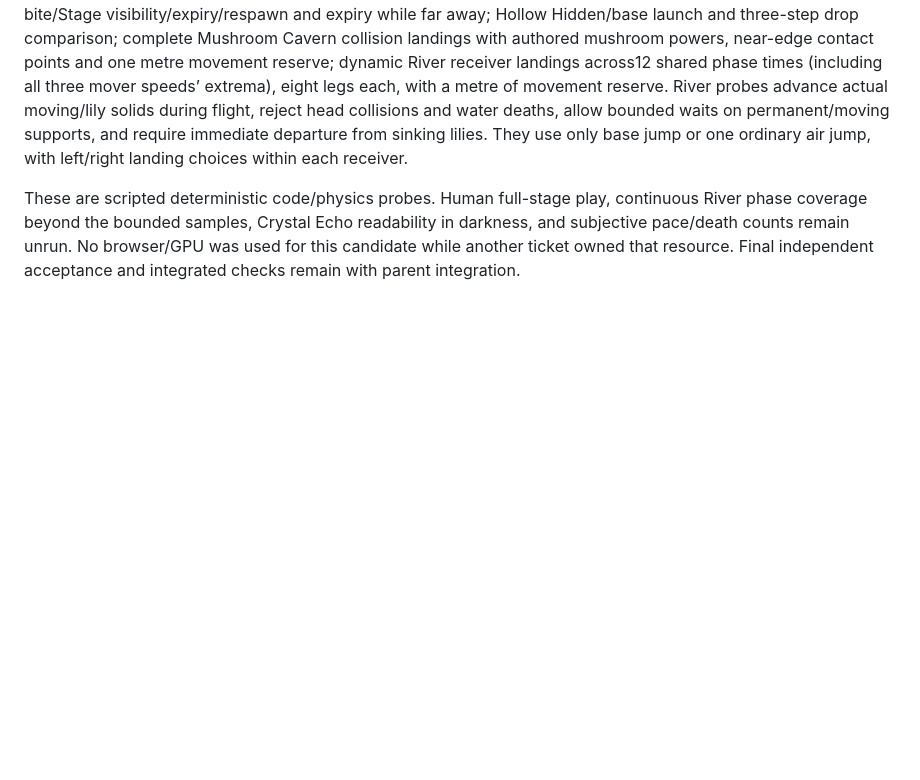
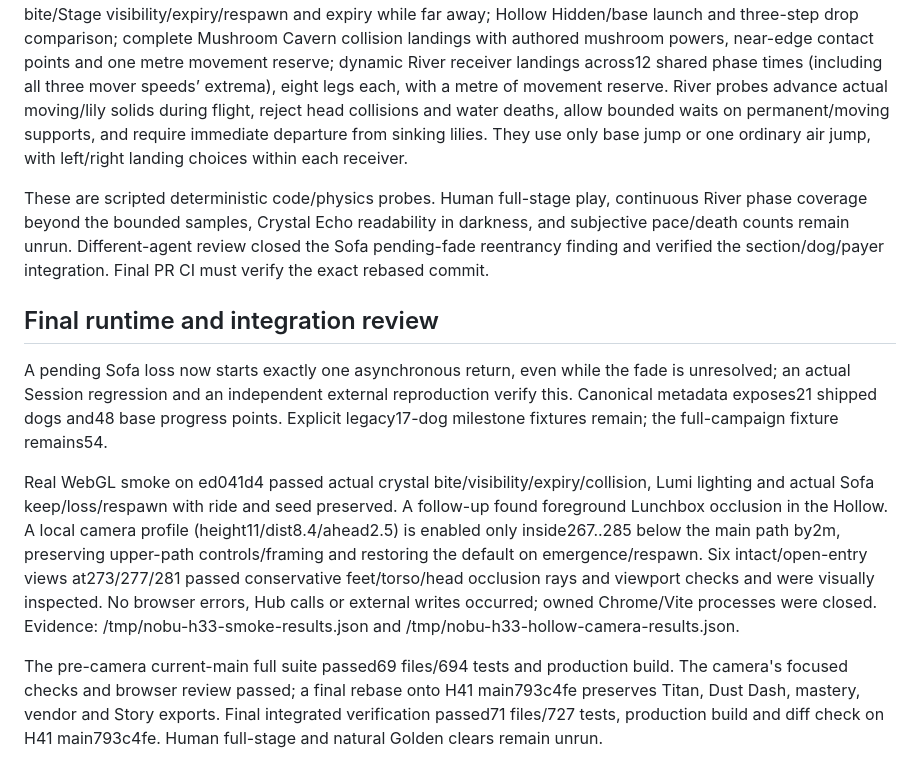
Before and after one commit to crrreatorrr/nobu, a Markdown page: docs/expansion/h33-review.md, the part around the change. Rendered like a GitHub page; blank space fills up the shorter version.

Commit message:
Record final bonus layout browser review and integrated checks

```diff
--- a/docs/expansion/h33-review.md
+++ b/docs/expansion/h33-review.md
@@ -33,4 +33,12 @@ The literal mushroom at283 starts below the return floor. Actual World physics p
 
 Meaningful checks include: original builder budgets and IDs; all insertion span splits; low/high candidate measurements and negative cap guards; audit steering margin on main-lap and separate Sofa countables; actual Player collision opening the new Zipped in one ram; actual Player.update single cut-hop collecting both midair Toy Box packs; actual base hop clearing the Dog-Door gap beyond442; actual drive up the permanent Sofa ramp; a whole Sofa lap with keyboard±1 steering collecting both packs, freeing its dog and hopping to its Hidden; actual Session keep/loss rollback of the dog, pack, raw haul and return leg while preserving ride/seed; crystal actual bite/Stage visibility/expiry/respawn and expiry while far away; Hollow Hidden/base launch and three-step drop comparison; complete Mushroom Cavern collision landings with authored mushroom powers, near-edge contact points and one metre movement reserve; dynamic River receiver landings across12 shared phase times (including all three mover speeds’ extrema), eight legs each, with a metre of movement reserve. River probes advance actual moving/lily solids during flight, reject head collisions and water deaths, allow bounded waits on permanent/moving supports, and require immediate departure from sinking lilies. They use only base jump or one ordinary air jump, with left/right landing choices within each receiver.
 
-These are scripted deterministic code/physics probes. Human full-stage play, continuous River phase coverage beyond the bounded samples, Crystal Echo readability in darkness, and subjective pace/death counts remain unrun. No browser/GPU was used for this candidate while another ticket owned that resource. Final independent acceptance and integrated checks remain with parent integration.
+These are scripted deterministic code/physics probes. Human full-stage play, continuous River phase coverage beyond the bounded samples, Crystal Echo readability in darkness, and subjective pace/death counts remain unrun. Different-agent review closed the Sofa pending-fade reentrancy finding and verified the section/dog/payer integration. Final PR CI must verify the exact rebased commit.
+
+## Final runtime and integration review
+
+A pending Sofa loss now starts exactly one asynchronous return, even while the fade is unresolved; an actual Session regression and an independent external reproduction verify this. Canonical metadata exposes21 shipped dogs and48 base progress points. Explicit legacy17-dog milestone fixtures remain; the full-campaign fixture remains54.
+
+Real WebGL smoke on ed041d4 passed actual crystal bite/visibility/expiry/collision, Lumi lighting and actual Sofa keep/loss/respawn with ride and seed preserved. A follow-up found foreground Lunchbox occlusion in the Hollow. A local camera profile (height11/dist8.4/ahead2.5) is enabled only inside267..285 below the main path by2m, preserving upper-path controls/framing and restoring the default on emergence/respawn. Six intact/open-entry views at273/277/281 passed conservative feet/torso/head occlusion rays and viewport checks and were visually inspected. No browser errors, Hub calls or external writes occurred; owned Chrome/Vite processes were closed. Evidence: /tmp/nobu-h33-smoke-results.json and /tmp/nobu-h33-hollow-camera-results.json.
+
+The pre-camera current-main full suite passed69 files/694 tests and production build. The camera's focused checks and browser review passed; a final rebase onto H41 main793c4fe preserves Titan, Dust Dash, mastery, vendor and Story exports. Final integrated verification passed71 files/727 tests, production build and diff check on H41 main793c4fe. Human full-stage and natural Golden clears remain unrun.
```
